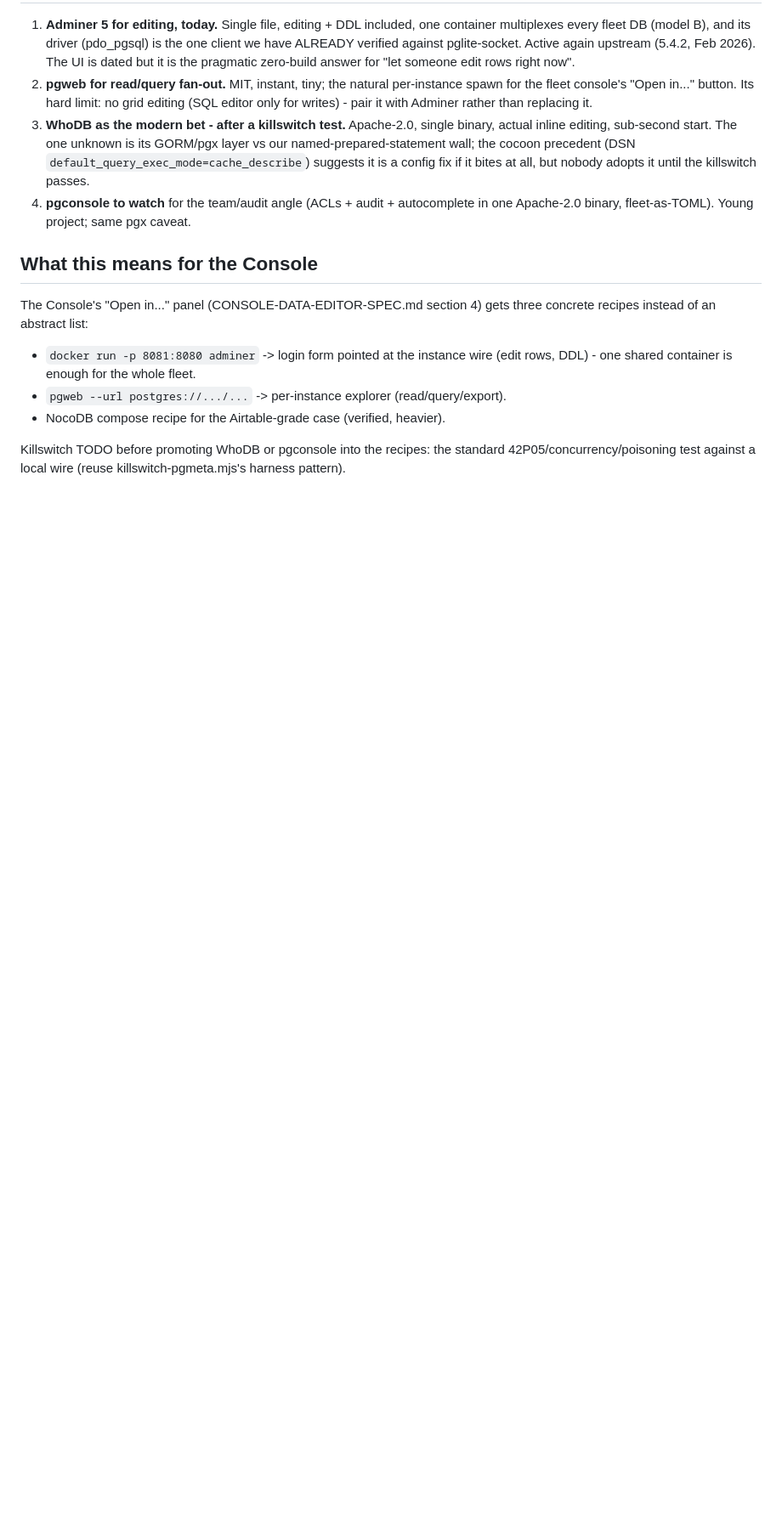
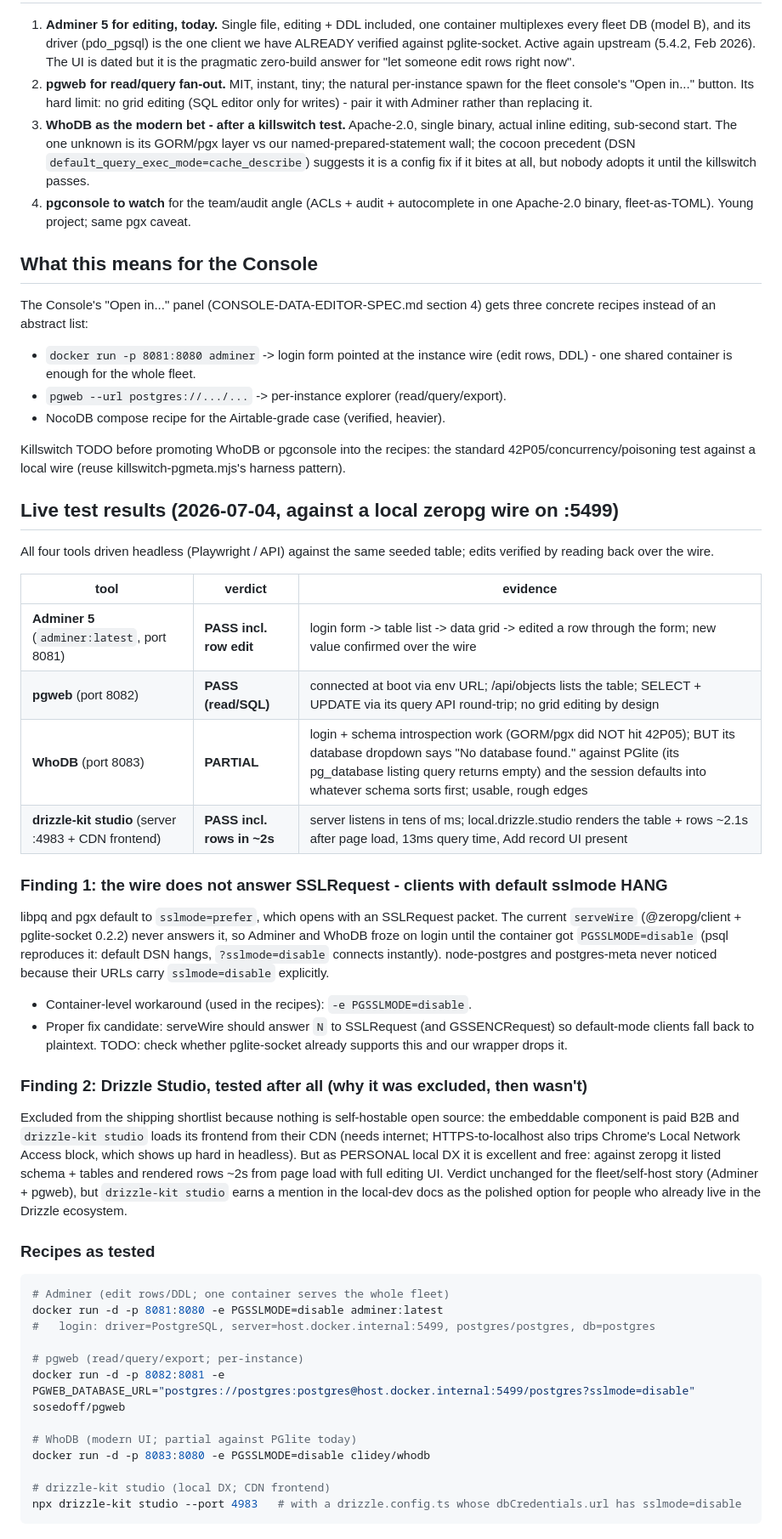
Before and after one commit to reisepass/zeropg, a Markdown page: docs/LIGHT-PG-EDITORS-SURVEY.md, the part around the change. Shown at 85% size. Rendered like a GitHub page; blank space fills up the shorter version.

Commit message:
docs: live-test results for Adminer/pgweb/WhoDB/drizzle-studio on the zeropg wire; SSLRequest hang finding + PGSSLMODE workaround

````diff
--- a/docs/LIGHT-PG-EDITORS-SURVEY.md
+++ b/docs/LIGHT-PG-EDITORS-SURVEY.md
@@ -62,3 +62,58 @@ three concrete recipes instead of an abstract list:
 Killswitch TODO before promoting WhoDB or pgconsole into the recipes: the
 standard 42P05/concurrency/poisoning test against a local wire (reuse
 killswitch-pgmeta.mjs's harness pattern).
+
+## Live test results (2026-07-04, against a local zeropg wire on :5499)
+
+All four tools driven headless (Playwright / API) against the same seeded table;
+edits verified by reading back over the wire.
+
+| tool | verdict | evidence |
+|---|---|---|
+| **Adminer 5** (`adminer:latest`, port 8081) | **PASS incl. row edit** | login form -> table list -> data grid -> edited a row through the form; new value confirmed over the wire |
+| **pgweb** (port 8082) | **PASS (read/SQL)** | connected at boot via env URL; /api/objects lists the table; SELECT + UPDATE via its query API round-trip; no grid editing by design |
+| **WhoDB** (port 8083) | **PARTIAL** | login + schema introspection work (GORM/pgx did NOT hit 42P05); BUT its database dropdown says "No database found." against PGlite (its pg_database listing query returns empty) and the session defaults into whatever schema sorts first; usable, rough edges |
+| **drizzle-kit studio** (server :4983 + CDN frontend) | **PASS incl. rows in ~2s** | server listens in tens of ms; local.drizzle.studio renders the table + rows ~2.1s after page load, 13ms query time, Add record UI present |
+
+### Finding 1: the wire does not answer SSLRequest - clients with default sslmode HANG
+
+libpq and pgx default to `sslmode=prefer`, which opens with an SSLRequest
+packet. The current `serveWire` (@zeropg/client + pglite-socket 0.2.2) never
+answers it, so Adminer and WhoDB froze on login until the container got
+`PGSSLMODE=disable` (psql reproduces it: default DSN hangs, `?sslmode=disable`
+connects instantly). node-postgres and postgres-meta never noticed because
+their URLs carry `sslmode=disable` explicitly.
+
+- Container-level workaround (used in the recipes): `-e PGSSLMODE=disable`.
+- Proper fix candidate: serveWire should answer `N` to SSLRequest (and
+  GSSENCRequest) so default-mode clients fall back to plaintext. TODO: check
+  whether pglite-socket already supports this and our wrapper drops it.
+
+### Finding 2: Drizzle Studio, tested after all (why it was excluded, then wasn't)
+
+Excluded from the shipping shortlist because nothing is self-hostable open
+source: the embeddable component is paid B2B and `drizzle-kit studio` loads its
+frontend from their CDN (needs internet; HTTPS-to-localhost also trips
+Chrome's Local Network Access block, which shows up hard in headless). But as
+PERSONAL local DX it is excellent and free: against zeropg it listed schema +
+tables and rendered rows ~2s from page load with full editing UI. Verdict
+unchanged for the fleet/self-host story (Adminer + pgweb), but
+`drizzle-kit studio` earns a mention in the local-dev docs as the polished
+option for people who already live in the Drizzle ecosystem.
+
+### Recipes as tested
+
+```bash
+# Adminer (edit rows/DDL; one container serves the whole fleet)
+docker run -d -p 8081:8080 -e PGSSLMODE=disable adminer:latest
+#   login: driver=PostgreSQL, server=host.docker.internal:5499, postgres/postgres, db=postgres
+
+# pgweb (read/query/export; per-instance)
+docker run -d -p 8082:8081 -e PGWEB_DATABASE_URL="postgres://postgres:postgres@host.docker.internal:5499/postgres?sslmode=disable" sosedoff/pgweb
+
+# WhoDB (modern UI; partial against PGlite today)
+docker run -d -p 8083:8080 -e PGSSLMODE=disable clidey/whodb
+
+# drizzle-kit studio (local DX; CDN frontend)
+npx drizzle-kit studio --port 4983   # with a drizzle.config.ts whose dbCredentials.url has sslmode=disable
+```
````
